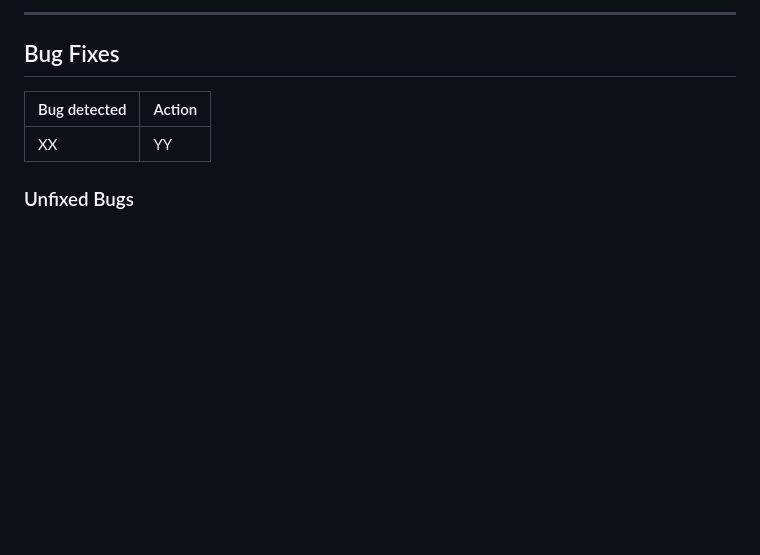
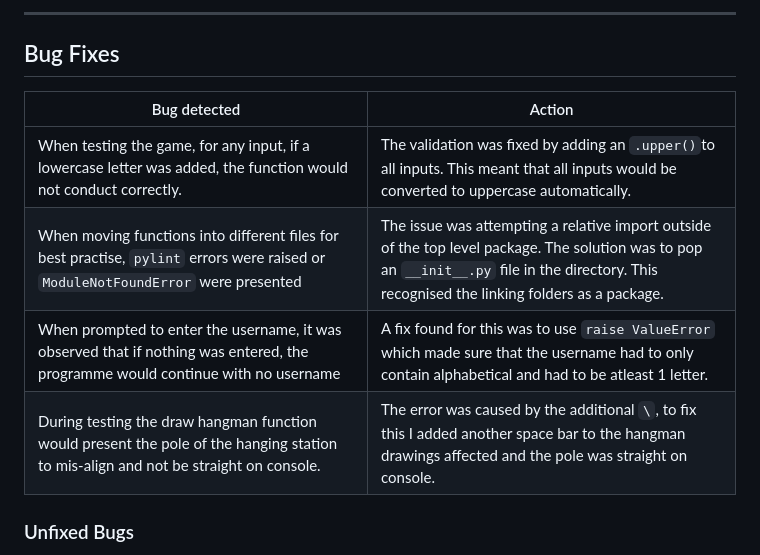
Before and after one commit to AlexAntony3/executioner, a Markdown page: README.md, the part around the change. GitHub-like rendering; blank space fills up the shorter version.

Commit message:
feat: add content to bug fixes

```diff
--- a/README.md
+++ b/README.md
@@ -143,7 +143,10 @@ Validation
 
 | Bug detected | Action |
 |--|--|
-|XX|YY|
+|When testing the game, for any input, if a lowercase letter was added, the function would not conduct correctly. |The validation was fixed by adding an `.upper()`to all inputs. This meant that all inputs would be converted to uppercase automatically.  |
+|When moving functions into different files for best practise, `pylint` errors were raised or `ModuleNotFoundError` were presented |The issue was attempting a relative import outside of the top level package. The solution was to pop an `__init__.py` file in the directory. This recognised the linking folders as a package. |
+|When prompted to enter the username, it was observed that if nothing was entered, the programme would continue with no username|A fix found for this was to use `raise ValueError` which made sure that the username had to only contain alphabetical and had to be atleast 1 letter.|
+|During testing the draw hangman function would present the pole of the hanging station to mis-align and not be straight on console.|The error was caused by the additional `\`, to fix this I added another space bar to the hangman drawings affected and the pole was straight on console.|
 
 ### Unfixed Bugs
 A bug that was discovered during the testing phase by my team was that when the typewriter style printing functions were ran, pressing mutliple buttons or enter numerous times would keep looping some functions. As this is a bug I could not fix due to time constraints, I added an instruction to tell the user to wait for all the text to load before typing in a response.
```
